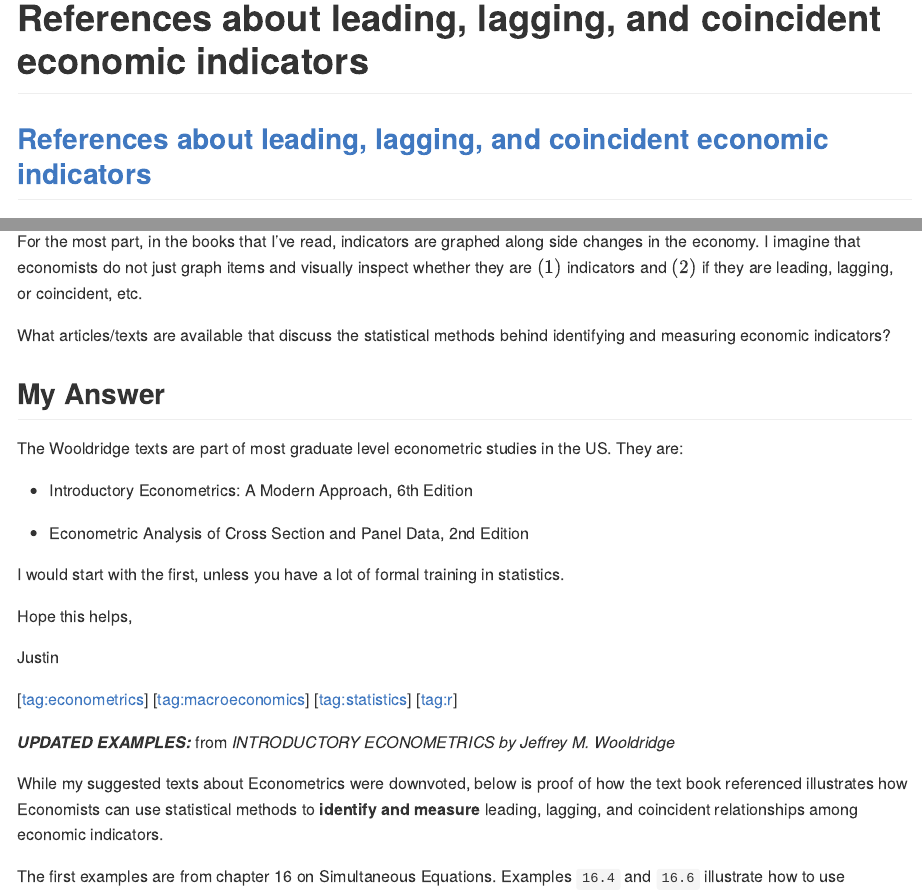
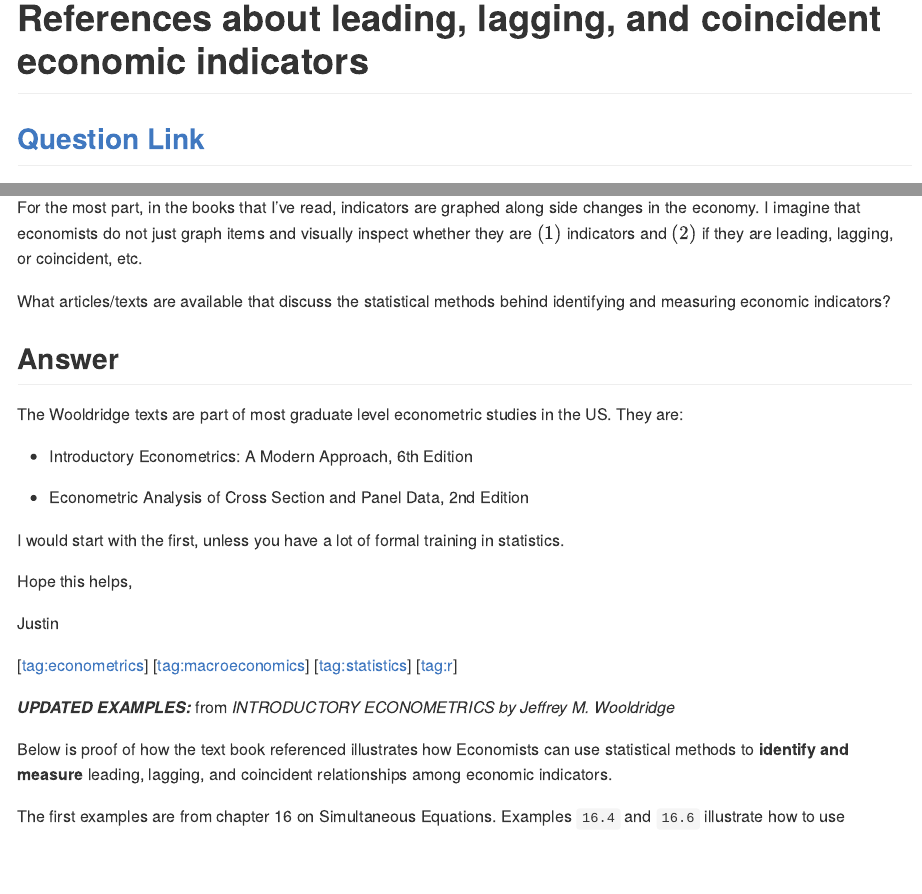
Before and after one commit to JustinMShea/stack-overflow, an R Markdown document (Rmd/References about leading, lagging, and coincident economic indicators.Rmd): the page in a window 1100 px wide, from its top, and a second part further down, joined at a grey line. Rendered offline with R 4.5, knitr and Pandoc, with nearby package versions; both versions are drawn in the output format of the newer one.

Commit message:
Economic indicators: leading lagging and coincident indicators

````diff
--- a/answered/References about leading, lagging, and coincident economic indicators.Rmd
+++ b/Rmd/References about leading, lagging, and coincident economic indicators.Rmd
@@ -1,13 +1,16 @@
 ---
 title: "References about leading, lagging, and coincident economic indicators"
-output: pdf_document
+Author: "Justin M. Shea"
+output:
+    github_document: default
+    pdf_document: default
 ---
 
 ```{r setup, include=FALSE}
 knitr::opts_chunk$set(echo = TRUE)
 ```
 
-## [References about leading, lagging, and coincident economic indicators](https://economics.stackexchange.com/questions/17342/references-about-leading-lagging-and-coincident-economic-indicators)
+## [Question Link](https://economics.stackexchange.com/questions/17342/references-about-leading-lagging-and-coincident-economic-indicators)
 
 
 Reading about macroeconomics, I've come across a great deal of information regarding leading, lagging, and coincident indicators. I'd like to learn more, specifically information related to measurements.
@@ -16,7 +19,7 @@ For the most part, in the books that I've read, indicators are graphed along sid
 
 What articles/texts are available that discuss the statistical methods behind identifying and measuring economic indicators?
 
-## My Answer
+## Answer
 
 The Wooldridge texts are part of most graduate level econometric studies in the US. They are:
 
@@ -34,7 +37,7 @@ Justin
 
 ***UPDATED EXAMPLES:*** from *INTRODUCTORY ECONOMETRICS by Jeffrey M. Wooldridge*
 
-While my suggested texts about Econometrics were downvoted, below is proof of how the text book referenced illustrates how Economists can use statistical methods to **identify and measure** leading, lagging, and coincident relationships among economic indicators.
+Below is proof of how the text book referenced illustrates how Economists can use statistical methods to **identify and measure** leading, lagging, and coincident relationships among economic indicators.
 
 The first examples are from chapter 16 on Simultaneous Equations. Examples `16.4` and `16.6` illustrate how to use **Instrumental-variable regression by two-stage least squares** for identifying and measuring **coincident** economic indicators. In this case, how annual inflation drops by about 1/3 of a percent for every 1 percent increase in the import share of GDP.
 
````
Also changed, not shown: Rmd/R code inside math notation R Markdown.Rmd (renamed from answered/R code inside math notation R Markdown.Rmd), answered/References_about_leading,_lagging,_and_coincident_economic_indicators.pdf (deleted).
